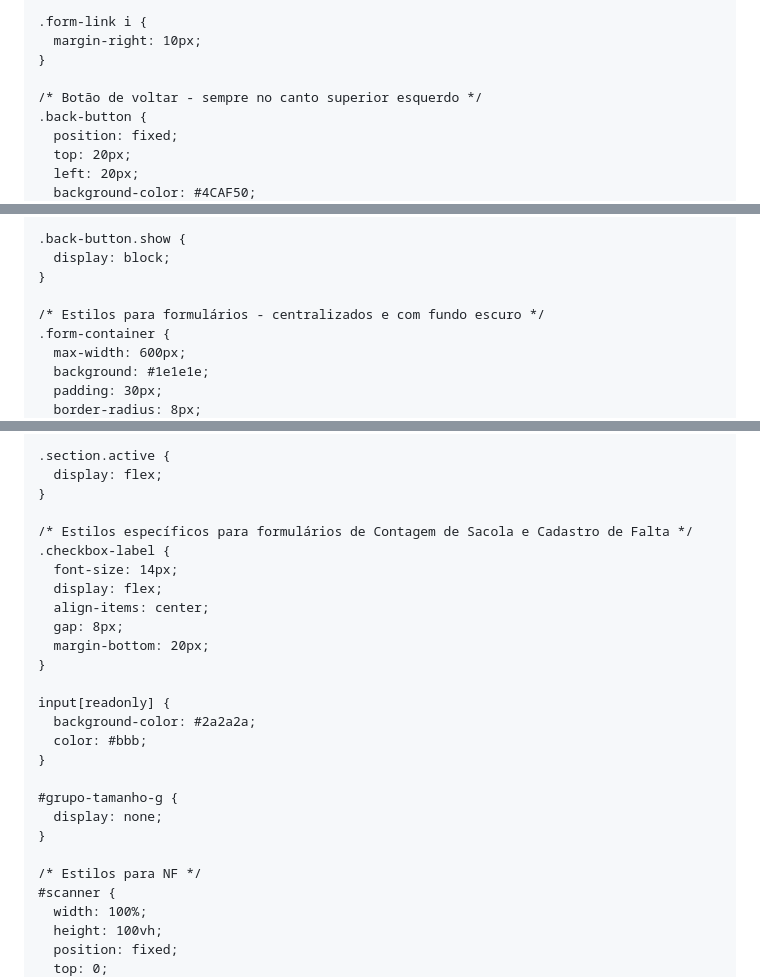
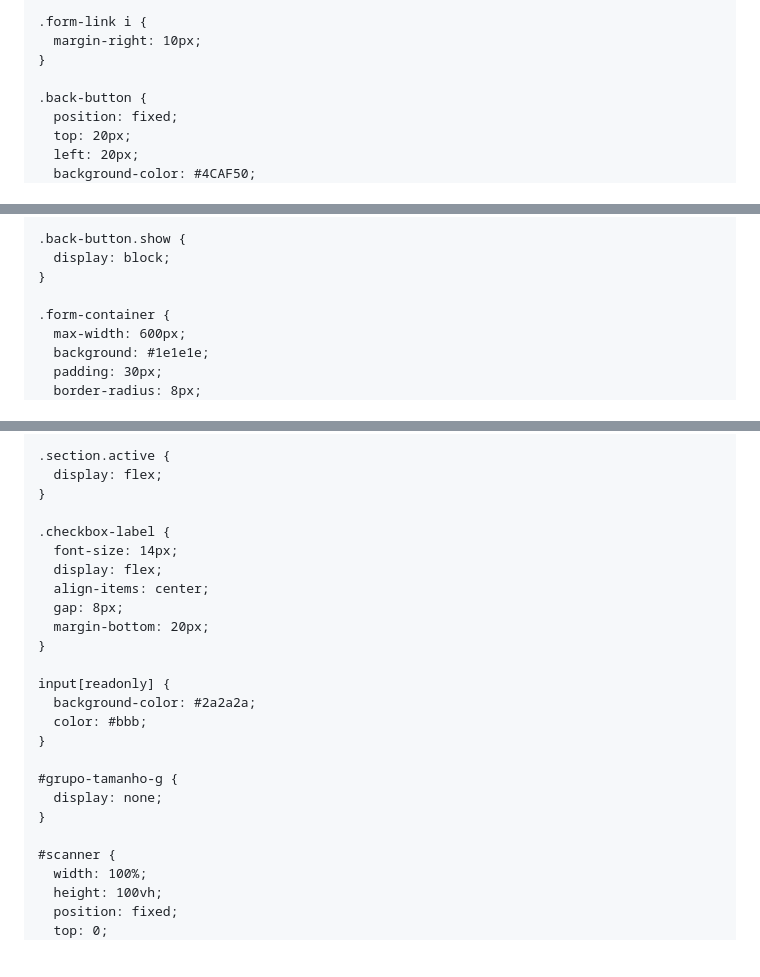
Before and after one commit to hsoperacoes/hscentral, a Markdown page: README.md, 3 parts joined by grey strips. Rendered like a GitHub page; blank space fills up the shorter version.

```diff
--- a/README.md
+++ b/README.md
@@ -66,7 +65,6 @@
       margin-right: 10px;
     }
 
-    /* Botão de voltar - sempre no canto superior esquerdo */
     .back-button {
       position: fixed;
       top: 20px;
@@ -91,7 +89,6 @@
       display: block;
     }
 
-    /* Estilos para formulários - centralizados e com fundo escuro */
     .form-container {
       max-width: 600px;
       background: #1e1e1e;
@@ -412,7 +407,6 @@
       display: flex;
     }
 
-    /* Estilos específicos para formulários de Contagem de Sacola e Cadastro de Falta */
     .checkbox-label {
       font-size: 14px;
       display: flex;
@@ -430,7 +424,6 @@
       display: none;
     }
 
-    /* Estilos para NF */
     #scanner {
       width: 100%;
       height: 100vh;
```
Also changed, not shown: other parts of README.md (+2 -46 lines).
